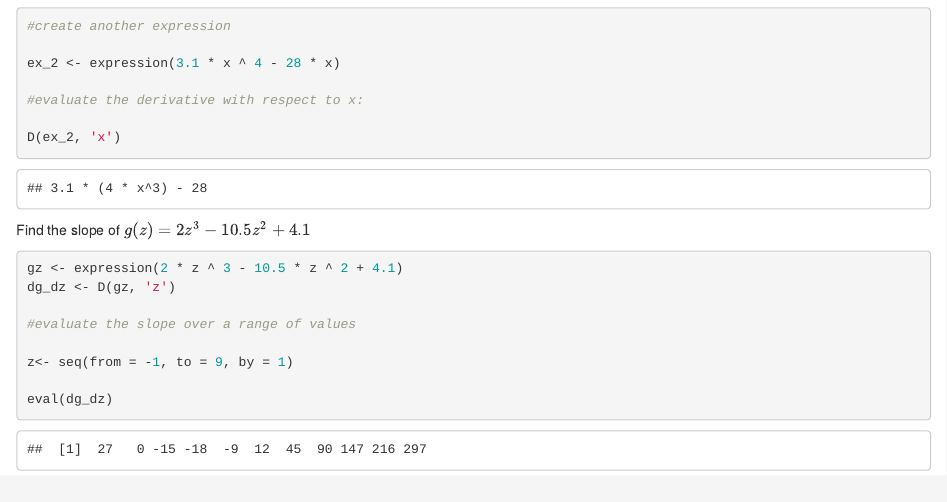
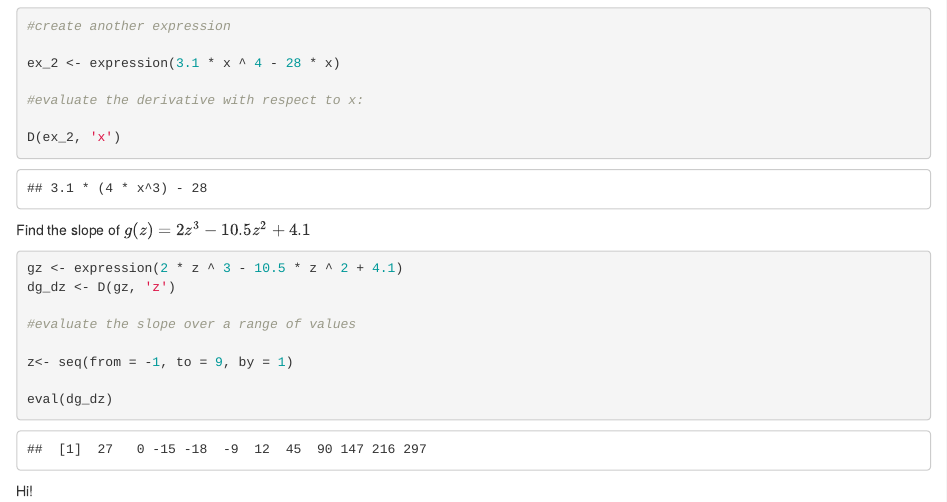
Before and after one commit to andrewbartnik/eds212_day2_proj1, an R Markdown document (part 1.Rmd): the page in a window 1100 px wide, from 460 px down. Rendered offline with R 4.5, knitr and Pandoc, with nearby package versions.

Commit message:
Committing these files

````diff
--- a/part 1.Rmd
+++ b/part 1.Rmd
@@ -44,3 +44,4 @@ z<- seq(from = -1, to = 9, by = 1)
 
 eval(dg_dz)
 ```
+Hi!
````
